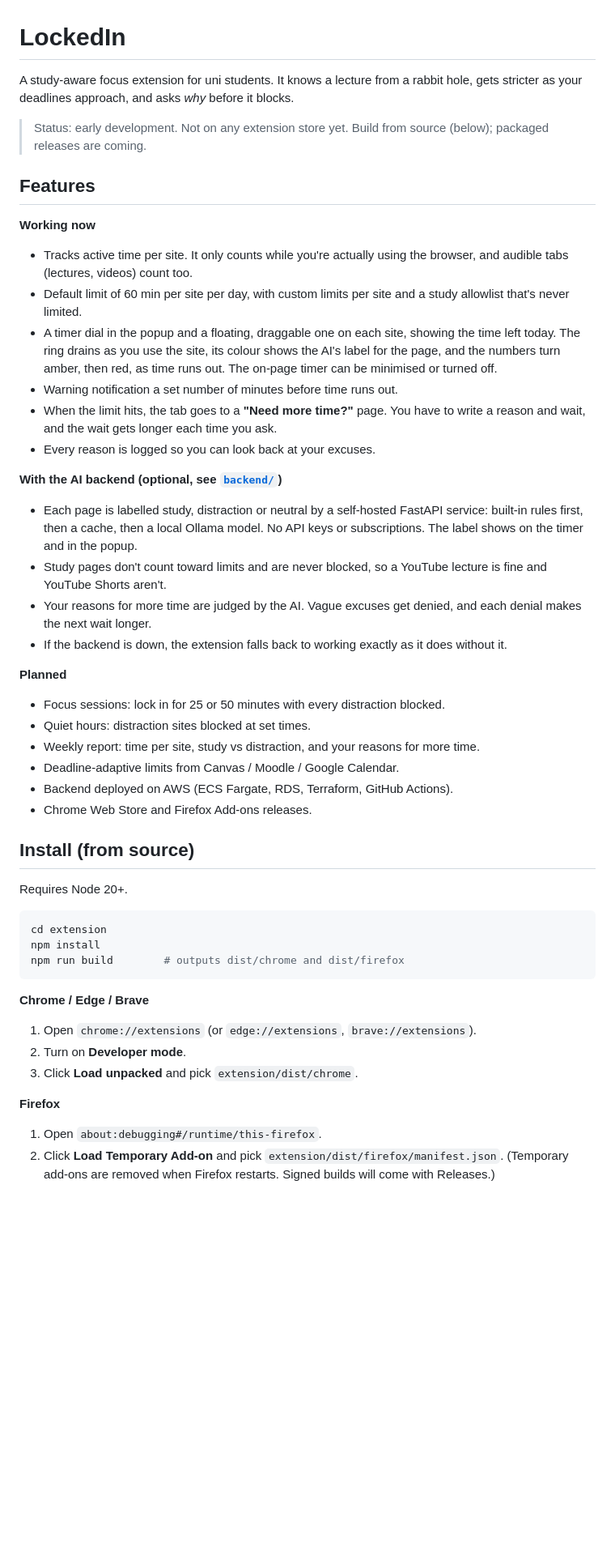
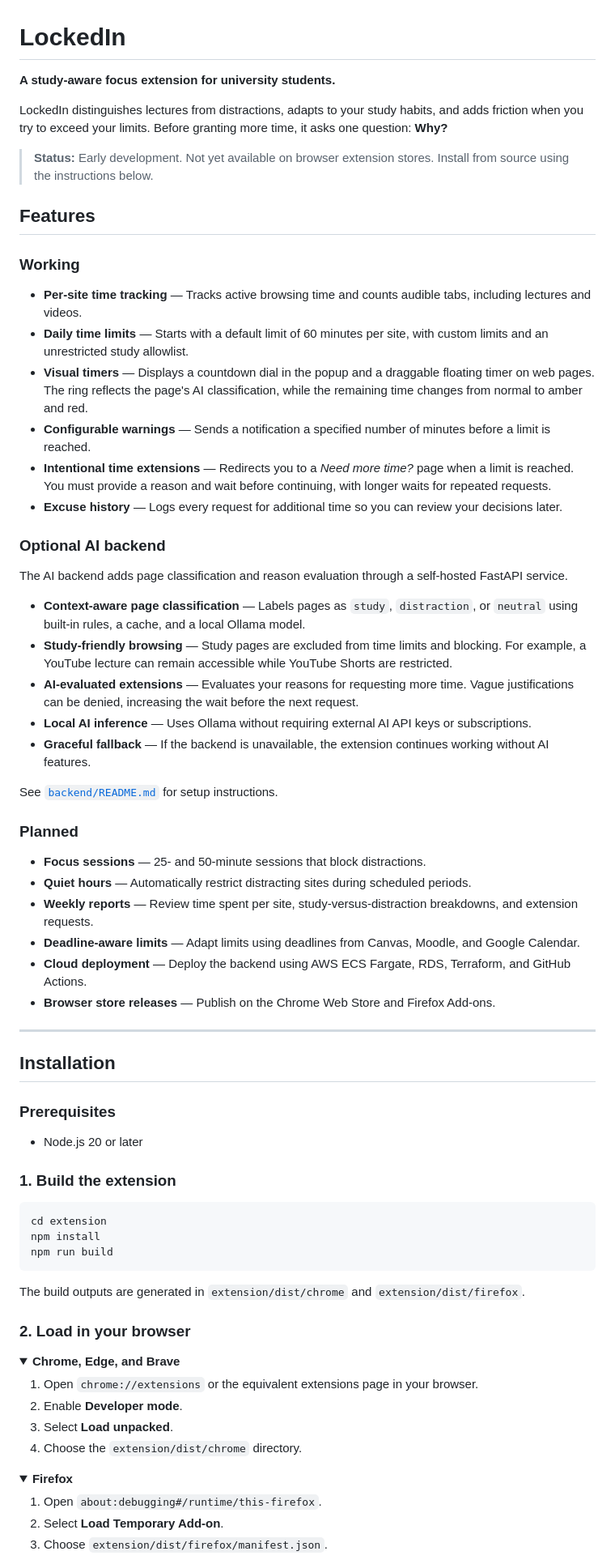
Before and after one commit to KrishAtGit/LockedIn, a Markdown page: README.md, the part around one of its changes. Shown at 81% size. GitHub-like rendering; folded sections open; blank space fills up the shorter version.

Commit message:
Revise README for improved clarity and detail
Updated README to enhance clarity and detail about features, installation, and privacy.

````diff
--- a/README.md
+++ b/README.md
@@ -1,50 +1,77 @@
 # LockedIn
 
-A study-aware focus extension for uni students. It knows a lecture from a rabbit hole, gets stricter as your deadlines approach, and asks *why* before it blocks.
+**A study-aware focus extension for university students.**
 
-> Status: early development. Not on any extension store yet. Build from source (below); packaged releases are coming.
+LockedIn distinguishes lectures from distractions, adapts to your study habits, and adds friction when you try to exceed your limits. Before granting more time, it asks one question: **Why?**
+
+> **Status:** Early development. Not yet available on browser extension stores. Install from source using the instructions below.
 
 ## Features
 
-**Working now**
-- Tracks active time per site. It only counts while you're actually using the browser, and audible tabs (lectures, videos) count too.
-- Default limit of 60 min per site per day, with custom limits per site and a study allowlist that's never limited.
-- A timer dial in the popup and a floating, draggable one on each site, showing the time left today. The ring drains as you use the site, its colour shows the AI's label for the page, and the numbers turn amber, then red, as time runs out. The on-page timer can be minimised or turned off.
-- Warning notification a set number of minutes before time runs out.
-- When the limit hits, the tab goes to a **"Need more time?"** page. You have to write a reason and wait, and the wait gets longer each time you ask.
-- Every reason is logged so you can look back at your excuses.
+### Working
 
-**With the AI backend (optional, see [`backend/`](backend/README.md))**
-- Each page is labelled study, distraction or neutral by a self-hosted FastAPI service: built-in rules first, then a cache, then a local Ollama model. No API keys or subscriptions. The label shows on the timer and in the popup.
-- Study pages don't count toward limits and are never blocked, so a YouTube lecture is fine and YouTube Shorts aren't.
-- Your reasons for more time are judged by the AI. Vague excuses get denied, and each denial makes the next wait longer.
-- If the backend is down, the extension falls back to working exactly as it does without it.
+- **Per-site time tracking** — Tracks active browsing time and counts audible tabs, including lectures and videos.
+- **Daily time limits** — Starts with a default limit of 60 minutes per site, with custom limits and an unrestricted study allowlist.
+- **Visual timers** — Displays a countdown dial in the popup and a draggable floating timer on web pages. The ring reflects the page's AI classification, while the remaining time changes from normal to amber and red.
+- **Configurable warnings** — Sends a notification a specified number of minutes before a limit is reached.
+- **Intentional time extensions** — Redirects you to a *Need more time?* page when a limit is reached. You must provide a reason and wait before continuing, with longer waits for repeated requests.
+- **Excuse history** — Logs every request for additional time so you can review your decisions later.
 
-**Planned**
-- Focus sessions: lock in for 25 or 50 minutes with every distraction blocked.
-- Quiet hours: distraction sites blocked at set times.
-- Weekly report: time per site, study vs distraction, and your reasons for more time.
-- Deadline-adaptive limits from Canvas / Moodle / Google Calendar.
-- Backend deployed on AWS (ECS Fargate, RDS, Terraform, GitHub Actions).
-- Chrome Web Store and Firefox Add-ons releases.
+### Optional AI backend
 
-## Install (from source)
+The AI backend adds page classification and reason evaluation through a self-hosted FastAPI service.
 
-Requires Node 20+.
+- **Context-aware page classification** — Labels pages as `study`, `distraction`, or `neutral` using built-in rules, a cache, and a local Ollama model.
+- **Study-friendly browsing** — Study pages are excluded from time limits and blocking. For example, a YouTube lecture can remain accessible while YouTube Shorts are restricted.
+- **AI-evaluated extensions** — Evaluates your reasons for requesting more time. Vague justifications can be denied, increasing the wait before the next request.
+- **Local AI inference** — Uses Ollama without requiring external AI API keys or subscriptions.
+- **Graceful fallback** — If the backend is unavailable, the extension continues working without AI features.
+
+See [`backend/README.md`](backend/README.md) for setup instructions.
+
+### Planned
+
+- **Focus sessions** — 25- and 50-minute sessions that block distractions.
+- **Quiet hours** — Automatically restrict distracting sites during scheduled periods.
+- **Weekly reports** — Review time spent per site, study-versus-distraction breakdowns, and extension requests.
+- **Deadline-aware limits** — Adapt limits using deadlines from Canvas, Moodle, and Google Calendar.
+- **Cloud deployment** — Deploy the backend using AWS ECS Fargate, RDS, Terraform, and GitHub Actions.
+- **Browser store releases** — Publish on the Chrome Web Store and Firefox Add-ons.
+
+---
+
+## Installation
+
+### Prerequisites
+
+- Node.js 20 or later
+
+### 1. Build the extension
 
 ```bash
 cd extension
 npm install
-npm run build        # outputs dist/chrome and dist/firefox
+npm run build
 ```
 
-**Chrome / Edge / Brave**
-1. Open `chrome://extensions` (or `edge://extensions`, `brave://extensions`).
-2. Turn on **Developer mode**.
-3. Click **Load unpacked** and pick `extension/dist/chrome`.
+The build outputs are generated in `extension/dist/chrome` and `extension/dist/firefox`.
 
-**Firefox**
+### 2. Load in your browser
+
+<details>
+<summary><strong>Chrome, Edge, and Brave</strong></summary>
+
+1. Open `chrome://extensions` or the equivalent extensions page in your browser.
+2. Enable **Developer mode**.
+3. Select **Load unpacked**.
+4. Choose the `extension/dist/chrome` directory.
+
+</details>
+
+<details>
+<summary><strong>Firefox</strong></summary>
+
 1. Open `about:debugging#/runtime/this-firefox`.
-2. Click **Load Temporary Add-on** and pick `extension/dist/firefox/manifest.json`.
-   (Temporary add-ons are removed when Firefox restarts. Signed builds will come with Releases.)
+2. Select **Load Temporary Add-on**.
+3. Choose `extension/dist/firefox/manifest.json`.
 
````
Also changed, not shown: other parts of README.md (+80 -35 lines).
